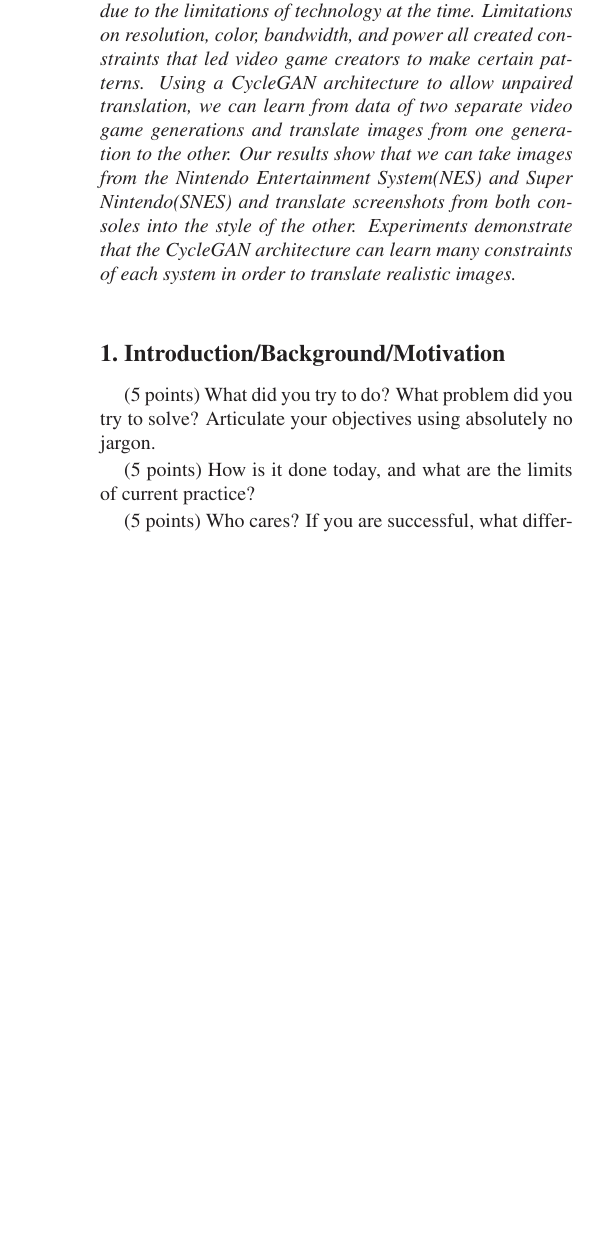
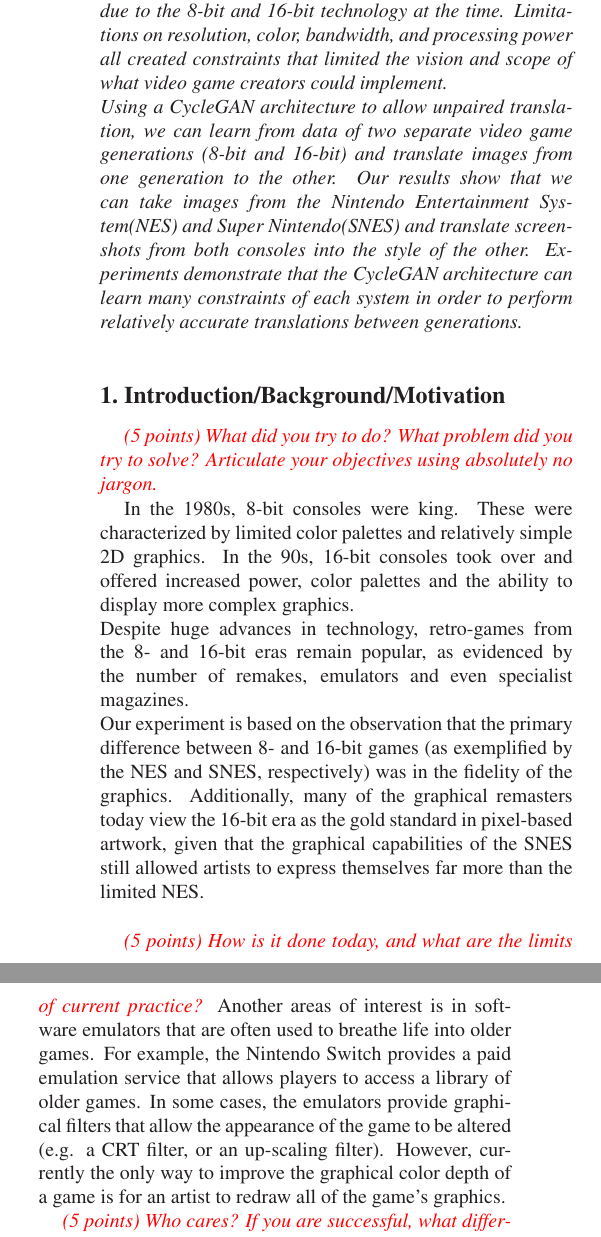
Before and after one commit to team-triforce/retroGAN, a LaTeX paper (report/egpaper_for_review.tex): part of one column of page 1 of 6 before the commit and two parts of the columns of page 1 of 6 after it, the two joined at a grey line, cut so that both start at the same text, the shorter picture padded with empty space. Compiled offline with LaTeX, dvips and Ghostscript.

Commit message:
Section 1 in progress.

```diff
--- a/report/egpaper_for_review.tex
+++ b/report/egpaper_for_review.tex
@@ -42,28 +42,33 @@ Georgia Institute of Technology\\
 
 %%%%%%%%% ABSTRACT
 \begin{abstract}
-   Video games from the retro era have a signature style due to the limitations of technology at the time. Limitations on resolution, color, bandwidth, and power all created constraints that led video game creators to make certain patterns. Using a CycleGAN architecture to allow unpaired translation, we can learn from data of two separate video game generations and translate images from one generation to the other. Our results show that we can take images from the Nintendo Entertainment System(NES) and Super Nintendo(SNES) and translate screenshots from both consoles into the style of the other. Experiments demonstrate that the CycleGAN architecture can learn many constraints of each system in order to translate realistic images.
+   Video games from the retro era have a signature style due to the 8-bit and 16-bit technology at the time. Limitations on resolution, color, bandwidth, and processing power all created constraints that limited the vision and scope of what video game creators could implement. \\Using a CycleGAN architecture to allow unpaired translation, we can learn from data of two separate video game generations (8-bit and 16-bit) and translate images from one generation to the other. Our results show that we can take images from the Nintendo Entertainment System(NES) and Super Nintendo(SNES) and translate screenshots from both consoles into the style of the other. Experiments demonstrate that the CycleGAN architecture can learn many constraints of each system in order to perform relatively accurate translations between generations.
 \end{abstract}
 
 %%%%%%%%% BODY TEXT
 \section{Introduction/Background/Motivation}
 
-(5 points) What did you try to do? What problem did you try to solve? Articulate your objectives using absolutely no jargon.
+\textit{\textcolor{red}{(5 points) What did you try to do? What problem did you try to solve? Articulate your objectives using absolutely no jargon.}}
 
-(5 points) How is it done today, and what are the limits of current practice?
+In the 1980s, 8-bit consoles were king. These were characterized by limited color palettes and relatively simple 2D graphics. In the 90s, 16-bit consoles took over and offered increased power, color palettes and the ability to display more complex graphics.\\
+Despite huge advances in technology, retro-games from the 8- and 16-bit eras remain popular, as evidenced by the number of remakes, emulators and even specialist magazines.\\
+Our experiment is based on the observation that the primary difference between 8- and 16-bit games (as exemplified by the NES and SNES, respectively) was in the fidelity of the graphics. Additionally, many of the graphical remasters today view the 16-bit era as the gold standard in pixel-based artwork, given that the graphical capabilities of the SNES still allowed artists to express themselves far more than the limited NES.\\
 
-(5 points) Who cares? If you are successful, what difference will it make?
+\textit{\textcolor{red}{(5 points) How is it done today, and what are the limits of current practice?}}
+Another areas of interest is in software emulators that are often used to breathe life into older games. For example, the Nintendo Switch provides a paid emulation service that allows players to access a library of older games. In some cases, the emulators provide graphical filters that allow the appearance of the game to be altered (e.g. a CRT filter, or an up-scaling filter). However, currently the only way to improve the graphical color depth of a game is for an artist to redraw all of the game's graphics.
 
-(5 points) What data did you use? Provide details about your data, specifically choose the most important aspects of your data mentioned \href{https://arxiv.org/abs/1803.09010}{here}. You don’t have to choose all of them, just the most relevant.
+\textit{\textcolor{red}{(5 points) Who cares? If you are successful, what difference will it make?}}
+
+\textit{\textcolor{red}{(5 points) What data did you use? Provide details about your data, specifically choose the most important aspects of your data mentioned \href{https://arxiv.org/abs/1803.09010}{here}. You don’t have to choose all of them, just the most relevant.}}
 %-------------------------------------------------------------------------
 %------------------------------------------------------------------------
 \section{Approach}
 
-(10 points) What did you do exactly? How did you solve the problem? Why did you think it would be successful? Is anything new in your approach?
+\textit{\textcolor{red}{(10 points) What did you do exactly? How did you solve the problem? Why did you think it would be successful? Is anything new in your approach?}}
 
-(5 points) What problems did you anticipate? What problems did you encounter? Did the very first thing you tried work?
+\textit{\textcolor{red}{(5 points) What problems did you anticipate? What problems did you encounter? Did the very first thing you tried work?}}
 
-\textbf{Important: Mention any code repositories (with citations) or other sources that you used, and specifically what changes you made to them for your project. }
+\textbf{\textcolor{red}{Important: Mention any code repositories (with citations) or other sources that you used, and specifically what changes you made to them for your project.}}
 
 \section{Experiments and Results}
 
@@ -71,9 +75,10 @@ Georgia Institute of Technology\\
 
-\textbf{Important: This section should be rigorous and thorough. Present detailed information about decision you made, why you made them, and any evidence/experimentation to back them up. This is especially true if you leveraged existing architectures, pre-trained models, and code (i.e. do not just show results of fine-tuning a pre-trained model without any analysis, claims/evidence, and conclusions, as that tends to not make a strong project). }
+\textit{\textcolor{red}{(10 points) How did you measure success? What experiments were used? What were the results, both quantitative and qualitative? Did you succeed? Did you fail? Why? Justify your reasons with arguments supported by evidence and data.}}
+
+\textbf{\textcolor{red}{Important: This section should be rigorous and thorough. Present detailed information about decision you made, why you made them, and any evidence/experimentation to back them up. This is especially true if you leveraged existing architectures, pre-trained models, and code (i.e. do not just show results of fine-tuning a pre-trained model without any analysis, claims/evidence, and conclusions, as that tends to not make a strong project). }}
 
 %-------------------------------------------------------------------------
 \section{Other Sections}
 
-You are welcome to introduce additional sections or subsections, if required, to address the following questions in detail.
+\textit{\textcolor{red}{You are welcome to introduce additional sections or subsections, if required, to address the following questions in detail.}}
 
-(5 points) Appropriate use of figures / tables / visualizations. Are the ideas presented with appropriate illustration? Are the results presented clearly; are the important differences illustrated?
```
Also changed, not shown: report/egpaper_for_review.tex (26 more changed lines).
